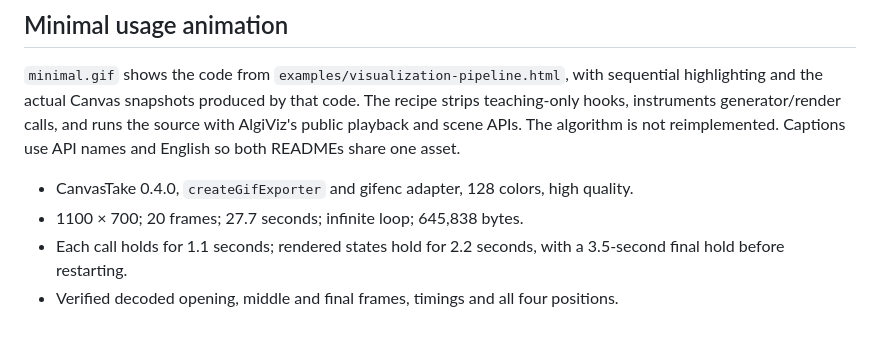
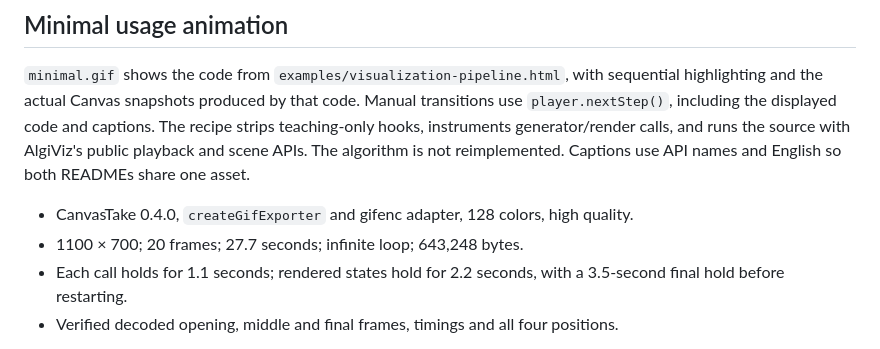
Before and after one commit to urffin/algiviz, a Markdown page: docs/assets/README.md, the part around the change. GitHub-like rendering.

Commit message:
docs: use nextStep in minimal example and README GIF

```diff
--- a/docs/assets/README.md
+++ b/docs/assets/README.md
@@ -22,12 +22,13 @@ The GIF is intentionally outside the npm package allowlist.
 
 `minimal.gif` shows the code from `examples/visualization-pipeline.html`, with
 sequential highlighting and the actual Canvas snapshots produced by that code.
+Manual transitions use `player.nextStep()`, including the displayed code and captions.
 The recipe strips teaching-only hooks, instruments generator/render calls, and
 runs the source with AlgiViz's public playback and scene APIs. The algorithm is
 not reimplemented. Captions use API names and English so both READMEs share one asset.
 
 - CanvasTake 0.4.0, `createGifExporter` and gifenc adapter, 128 colors, high quality.
-- 1100 × 700; 20 frames; 27.7 seconds; infinite loop; 645,838 bytes.
+- 1100 × 700; 20 frames; 27.7 seconds; infinite loop; 643,248 bytes.
 - Each call holds for 1.1 seconds; rendered states hold for 2.2 seconds,
   with a 3.5-second final hold before restarting.
 - Verified decoded opening, middle and final frames, timings and all four positions.
```
Also changed, not shown: README.md (+2 -2 lines), ru/README.md (+2 -2 lines), docs/assets/minimal.gif, 2 other files.
